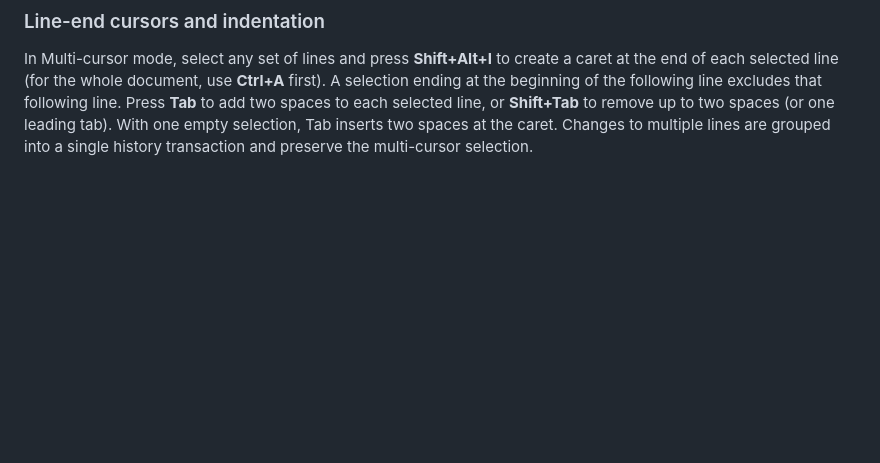
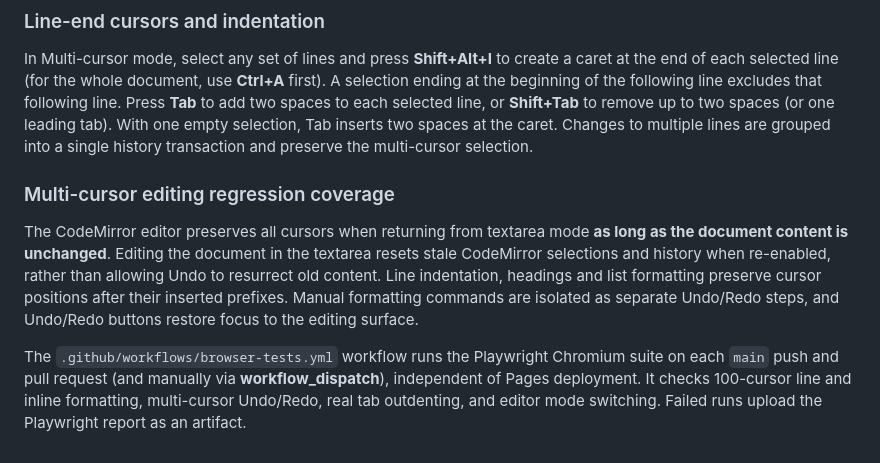
Before and after one commit to shafranek-js/learning-markdown, a Markdown page: README.md, the part around the change. Rendered like a GitHub page; blank space fills up the shorter version.

Commit message:
Document multi-cursor reliability guarantees and browser CI

```diff
--- a/README.md
+++ b/README.md
@@ -256,3 +256,10 @@ While **Multi-cursor** is active, Advanced HTML inline presets (color, backgroun
 ### Line-end cursors and indentation
 
 In Multi-cursor mode, select any set of lines and press **Shift+Alt+I** to create a caret at the end of each selected line (for the whole document, use **Ctrl+A** first). A selection ending at the beginning of the following line excludes that following line. Press **Tab** to add two spaces to each selected line, or **Shift+Tab** to remove up to two spaces (or one leading tab). With one empty selection, Tab inserts two spaces at the caret. Changes to multiple lines are grouped into a single history transaction and preserve the multi-cursor selection.
+
+
+### Multi-cursor editing regression coverage
+
+The CodeMirror editor preserves all cursors when returning from textarea mode **as long as the document content is unchanged**. Editing the document in the textarea resets stale CodeMirror selections and history when re-enabled, rather than allowing Undo to resurrect old content. Line indentation, headings and list formatting preserve cursor positions after their inserted prefixes. Manual formatting commands are isolated as separate Undo/Redo steps, and Undo/Redo buttons restore focus to the editing surface.
+
+The `.github/workflows/browser-tests.yml` workflow runs the Playwright Chromium suite on each `main` push and pull request (and manually via **workflow_dispatch**), independent of Pages deployment. It checks 100-cursor line and inline formatting, multi-cursor Undo/Redo, real tab outdenting, and editor mode switching. Failed runs upload the Playwright report as an artifact.
```
